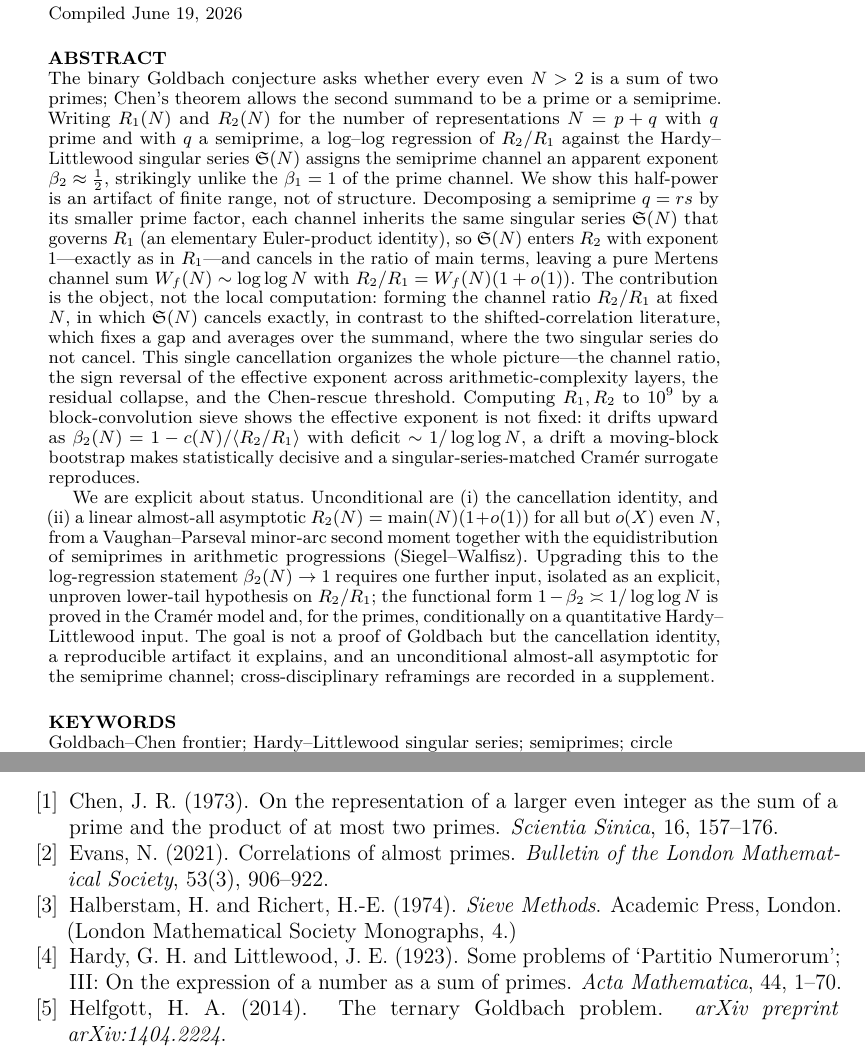
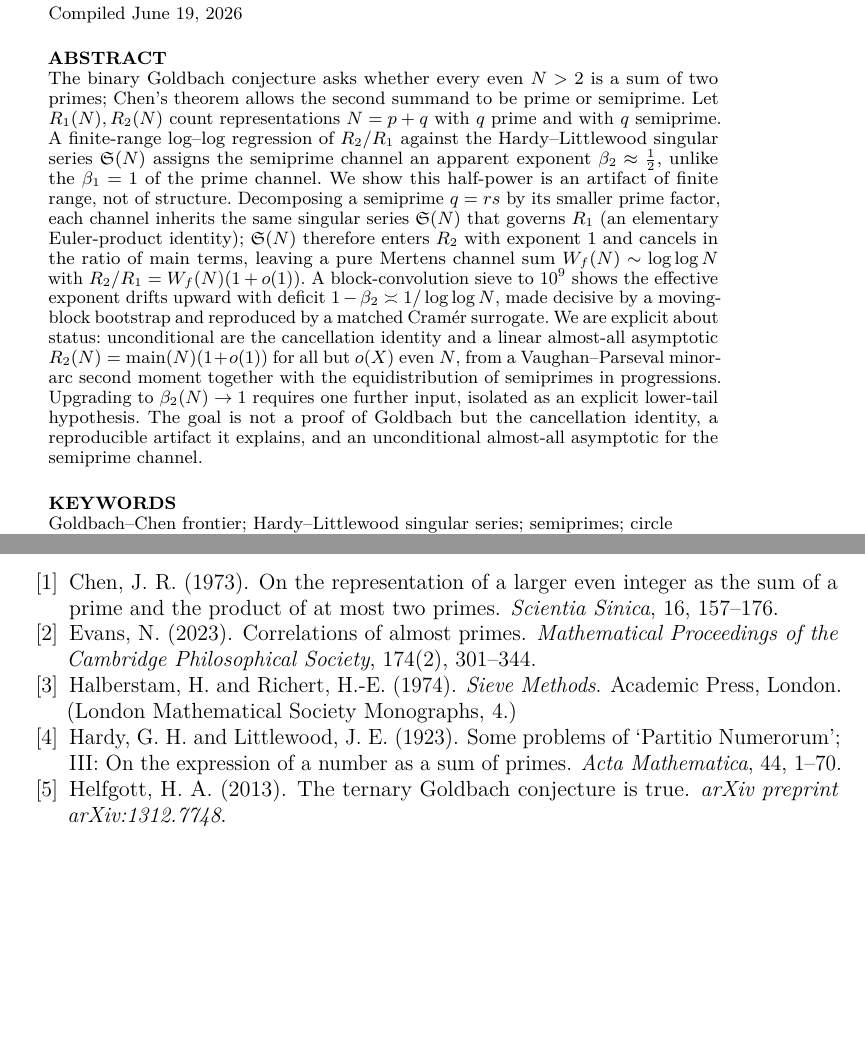
Before and after one commit to MathiasRodriguezCastro/goldbach-chen-frontier, a LaTeX document (paper/goldbach_chen_frontier.tex): two parts of pages 1 and 40 of 41, joined at a grey line, cut so that both start at the same text, the shorter picture padded with empty space. Compiled offline with pdfLaTeX.

Commit message:
Short abstract (232 words); add AI-use declaration; fix Evans and Helfgott references
- Replace the abstract with the condensed ~235-word version (four pillars: cancellation
  identity, half-power artifact, unconditional almost-all asymptotic, honest status); under
  the 250-word convention.
- Add the 'Use of generative AI' declaration (ChatGPT GPT-5.5, Claude Opus 4.8 for English
  language editing only; no research content, data, figures or mathematics generated by AI;
  author takes full responsibility) -- per Taylor & Francis policy, in its own section.
- References: Evans -> Math. Proc. Camb. Phil. Soc. 174(2) 301-344 (2023) [was wrong journal];
  Helfgott -> 'The ternary Goldbach conjecture is true', arXiv:1312.7748 [the proof paper].

```diff
--- a/paper/goldbach_chen_frontier.tex
+++ b/paper/goldbach_chen_frontier.tex
@@ -75,35 +75,23 @@
 
 \begin{abstract}
 The binary Goldbach conjecture asks whether every even $N>2$ is a sum of two primes; Chen's
-theorem allows the second summand to be a prime or a semiprime. Writing $R_1(N)$ and $R_2(N)$ for
-the number of representations $N=p+q$ with $q$ prime and with $q$ a semiprime, a log--log
-regression of $R_2/R_1$ against the Hardy--Littlewood singular series $\sing(N)$ assigns the
-semiprime channel an apparent exponent $\beta_2\approx\tfrac12$, strikingly unlike the $\beta_1=1$
-of the prime channel. We show this half-power is an artifact of finite range, not of structure.
-Decomposing a semiprime $q=rs$ by its smaller prime factor, each channel inherits the same
-singular series $\sing(N)$ that governs $R_1$ (an elementary Euler-product identity), so $\sing(N)$
-enters $R_2$ with exponent $1$---exactly as in $R_1$---and cancels in the ratio of main terms,
-leaving a pure Mertens channel sum $W_f(N)\sim\log\log N$ with $R_2/R_1=W_f(N)(1+o(1))$. The
-contribution is the object, not the local computation: forming the channel ratio $R_2/R_1$ at
-fixed $N$, in which $\sing(N)$ cancels exactly, in contrast to the shifted-correlation literature,
-which fixes a gap and averages over the summand, where the two singular series do not cancel. This
-single cancellation organizes the whole picture---the channel ratio, the sign reversal of the
-effective exponent across arithmetic-complexity layers, the residual collapse, and the Chen-rescue
-threshold. Computing $R_1,R_2$ to $10^{9}$ by a block-convolution sieve shows the effective
-exponent is not fixed: it drifts upward as $\beta_2(N)=1-c(N)/\langle R_2/R_1\rangle$ with deficit
-$\sim1/\log\log N$, a drift a moving-block bootstrap makes statistically decisive and a
-singular-series-matched Cram\'er surrogate reproduces.
-
-We are explicit about status. Unconditional are (i) the cancellation identity, and (ii) a linear
-almost-all asymptotic $R_2(N)=\mathrm{main}(N)(1+o(1))$ for all but $o(X)$ even $N$, from a
-Vaughan--Parseval minor-arc second moment together with the equidistribution of semiprimes in
-arithmetic progressions (Siegel--Walfisz). Upgrading this to the log-regression statement
-$\beta_2(N)\to1$ requires one further input, isolated as an explicit, unproven lower-tail
-hypothesis on $R_2/R_1$; the functional form $1-\beta_2\asymp1/\log\log N$ is proved in the
-Cram\'er model and, for the primes, conditionally on a quantitative Hardy--Littlewood input. The
-goal is not a proof of Goldbach but the cancellation identity, a reproducible artifact it explains,
-and an unconditional almost-all asymptotic for the semiprime channel; cross-disciplinary reframings
-are recorded in a supplement.
+theorem allows the second summand to be prime or semiprime. Let $R_1(N),R_2(N)$ count
+representations $N=p+q$ with $q$ prime and with $q$ semiprime. A finite-range log--log regression
+of $R_2/R_1$ against the Hardy--Littlewood singular series $\sing(N)$ assigns the semiprime channel
+an apparent exponent $\beta_2\approx\tfrac12$, unlike the $\beta_1=1$ of the prime channel. We show
+this half-power is an artifact of finite range, not of structure. Decomposing a semiprime $q=rs$ by
+its smaller prime factor, each channel inherits the same singular series $\sing(N)$ that governs
+$R_1$ (an elementary Euler-product identity); $\sing(N)$ therefore enters $R_2$ with exponent $1$
+and cancels in the ratio of main terms, leaving a pure Mertens channel sum $W_f(N)\sim\log\log N$
+with $R_2/R_1=W_f(N)(1+o(1))$. A block-convolution sieve to $10^{9}$ shows the effective exponent
+drifts upward with deficit $1-\beta_2\asymp1/\log\log N$, made decisive by a moving-block bootstrap
+and reproduced by a matched Cram\'er surrogate. We are explicit about status: unconditional are the
+cancellation identity and a linear almost-all asymptotic $R_2(N)=\mathrm{main}(N)(1+o(1))$ for all
+but $o(X)$ even $N$, from a Vaughan--Parseval minor-arc second moment together with the
+equidistribution of semiprimes in progressions. Upgrading to $\beta_2(N)\to1$ requires one further
+input, isolated as an explicit lower-tail hypothesis. The goal is not a proof of Goldbach but the
+cancellation identity, a reproducible artifact it explains, and an unconditional almost-all
+asymptotic for the semiprime channel.
 \end{abstract}
 
 \begin{keywords}
@@ -2223,10 +2210,10 @@ Chen, J. R. (1973).
 \newblock On the representation of a larger even integer as the sum of a prime and the product of at most two primes.
 \newblock \emph{Scientia Sinica}, 16, 157--176.
 
-\bibitem[Evans(2021)]{evans2021}
-Evans, N. (2021).
+\bibitem[Evans(2023)]{evans2021}
+Evans, N. (2023).
 \newblock Correlations of almost primes.
-\newblock \emph{Bulletin of the London Mathematical Society}, 53(3), 906--922.
+\newblock \emph{Mathematical Proceedings of the Cambridge Philosophical Society}, 174(2), 301--344.
 
 \bibitem[Halberstam and Richert(1974)]{halberstamrichert}
 Halberstam, H. and Richert, H.-E. (1974).
@@ -2238,10 +2225,10 @@ Hardy, G. H. and Littlewood, J. E. (1923).
 \newblock Some problems of `Partitio Numerorum'; III: On the expression of a number as a sum of primes.
 \newblock \emph{Acta Mathematica}, 44, 1--70.
 
-\bibitem[Helfgott(2014)]{helf2014ternary}
-Helfgott, H. A. (2014).
-\newblock The ternary Goldbach problem.
-\newblock \emph{arXiv preprint arXiv:1404.2224}.
+\bibitem[Helfgott(2013)]{helf2014ternary}
+Helfgott, H. A. (2013).
+\newblock The ternary Goldbach conjecture is true.
+\newblock \emph{arXiv preprint arXiv:1312.7748}.
 
 \bibitem[Landau(1909)]{landau1909}
 Landau, E. (1909).
```
Also changed, not shown: paper/goldbach_chen_frontier.pdf, paper/goldbach_chen_frontier.tex (13 more changed lines).
